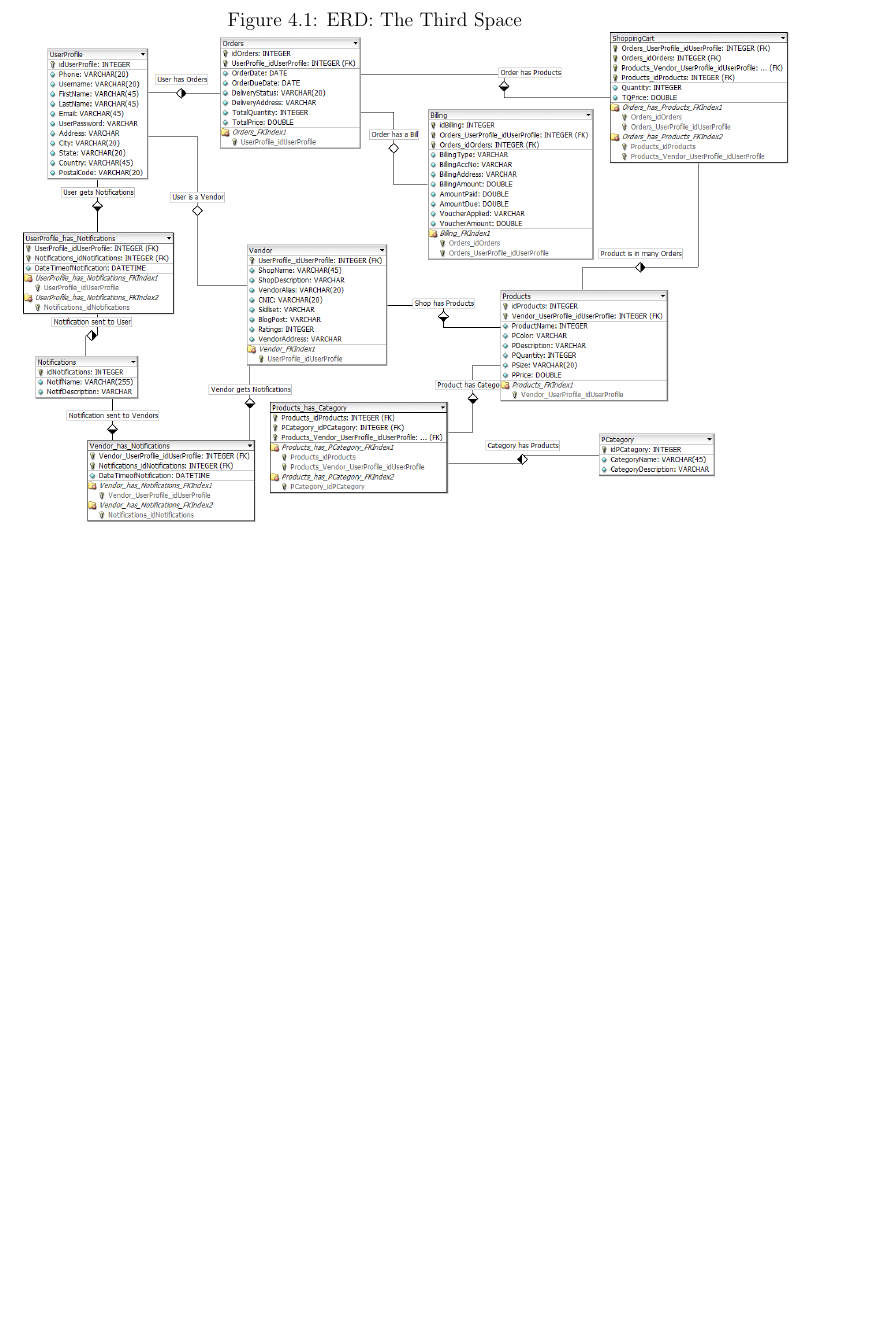
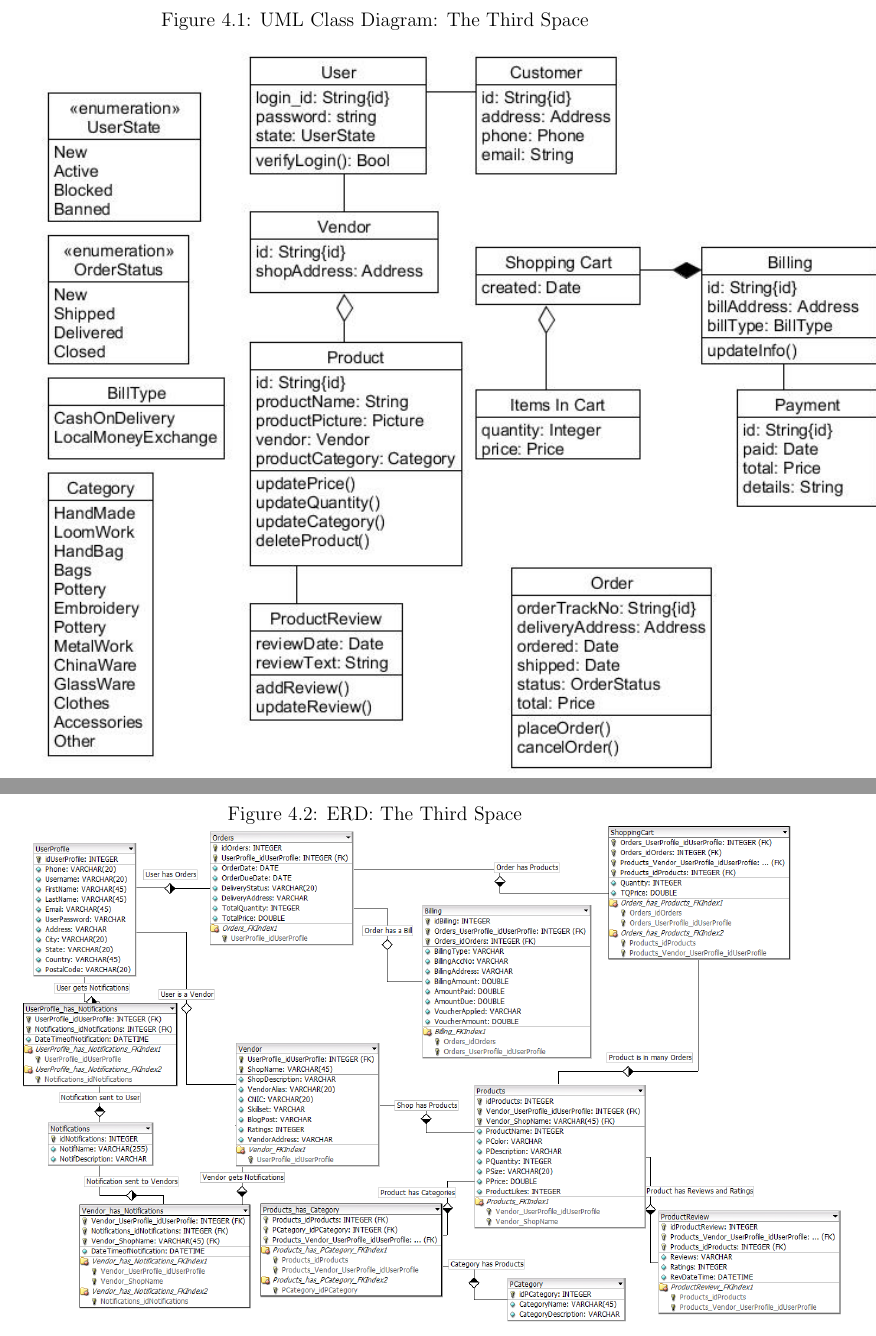
Before and after one commit to aimanahmedmoin1997/FinalYearProject, a LaTeX thesis (Kaavish Report/report.tex, which reads Kaavish Report/chapters/sds.tex): part of page 40 of 45 before the commit and two parts of pages 40 and 41 of 46 after it, the two joined at a grey line, cut at the place of the change, the shorter picture padded with empty space. Compiled offline with pdfLaTeX.

Commit message:
updated SDS

```diff
--- a/Kaavish Report/chapters/sds.tex
+++ b/Kaavish Report/chapters/sds.tex
@@ -3,3 +3,6 @@ This chapter provides important artifacts related to design of our project.
 \section{Software Design}
 
 This section presents the UML class diagram and gives a brief description of each class in our system. Attributes and methods of each class and relationship among classes are clearly presented.
+
+\begin{figure}
+  \caption{UML Class Diagram: The Third Space}
```
Also changed, not shown: Kaavish Report/images/TheThirdSpaceERD.png, Kaavish Report/images/TheThirdSpaceUML.jpg (added), Kaavish Report/chapters/sds.tex (3 more changed lines).
